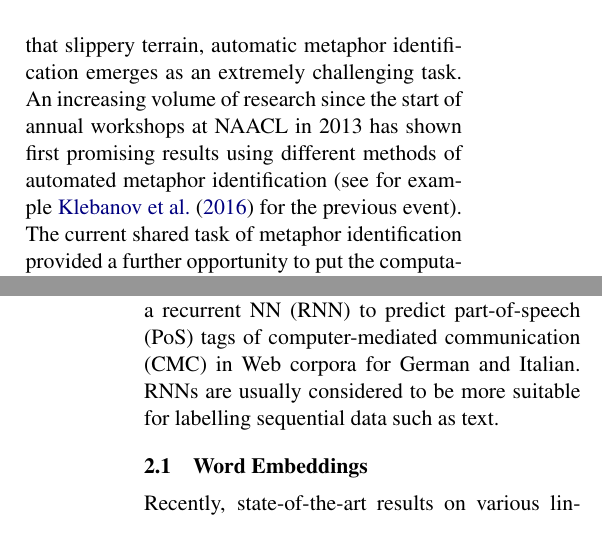
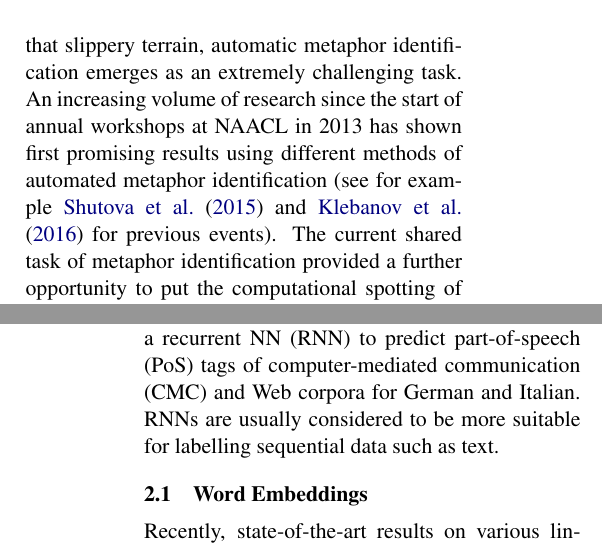
Before and after one commit to bot-zen/2018-paper_naacl_flp_st, a LaTeX paper (naaclhlt2018.tex): two parts of the columns of pages 1 and 2 of 6, joined at a grey line, cut so that both start at the same text. Compiled offline with pdfLaTeX.

Commit message:
Update on Overleaf.

```diff
--- a/naaclhlt2018.tex
+++ b/naaclhlt2018.tex
@@ -95,7 +95,8 @@ The system is available under the APLv2 open-source license.
 Ever since conceptual metaphor theory was laid out in \newcite{LakoffJohnson80}, the most vexing question has remained a methodological one: how can conceptual metaphors be reliably identified in language use? Although manual identification was put on a stronger methodological footing with the Metaphor Identification Procedure (MIP) \cite{doi:10.1080/10926480709336752} and its elaboration into MIPVU \cite{Steen2010}, fuzzy areas remain due to the fact that conceptual metaphors can vary between primary metaphors and complex metaphors \cite[cf.][]{Grady1997}.
 Furthermore, highly conventionalized metaphorical expressions might not be processed in the same way as novel metaphors. The core process of manual metaphor identification is not completely unproblematic either since it can be difficult to establish whether the meaning of a lexical unit in its context deviates from its basic meaning or not.
 In the face of that slippery terrain, automatic metaphor identification emerges as an extremely challenging task.
-An increasing volume of research since the start of annual workshops at NAACL in 2013 has shown first promising results using different methods of automated metaphor identification (see for example \newcite{%W13-0900,W14-2300,W15-1400,
-W16-1100} for the previous event).
+An increasing volume of research since the start of annual workshops at NAACL in 2013 has shown first promising results using different methods of automated metaphor identification (see for example %\newcite{W13-0900}, \newcite{W14-2300},
+\newcite{W15-1400} and
+\newcite{W16-1100} for previous events).
 The current shared task of metaphor identification provided a further opportunity to put the computational spotting of metaphors to the test.
 
@@ -121,7 +122,7 @@ Generally, our design builds upon the foundation laid out by~\newcite{collobert:
 The most related task specific design is given in \newcite{W16-1104} who used a NN in combination with WEs to detect metaphors.
 % they demonstrate positive influence of part-of-speech (POS) features.
 In contrast to our study, they used a dense multi-layer NN while we adapted the design of \newcite{stemle:2016:WAC-X,
-stemle:2016:evalita}, who combined WEs with a recurrent NN (RNN) to predict part-of-speech (PoS) tags of computer-mediated communication (CMC) in Web corpora for German and Italian.
+stemle:2016:evalita}, who combined WEs with a recurrent NN (RNN) to predict part-of-speech (PoS) tags of computer-mediated communication (CMC) and Web corpora for German and Italian.
 RNNs are usually considered to be more suitable for labelling sequential data such as text.
 
 
```
Also changed, not shown: naaclhlt2018.tex (2 more changed lines).
